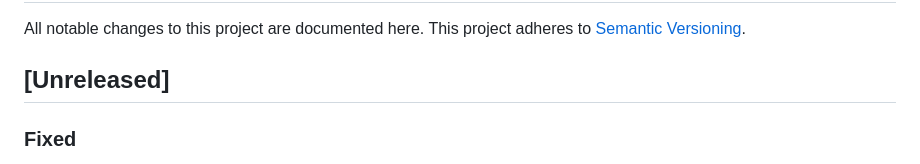
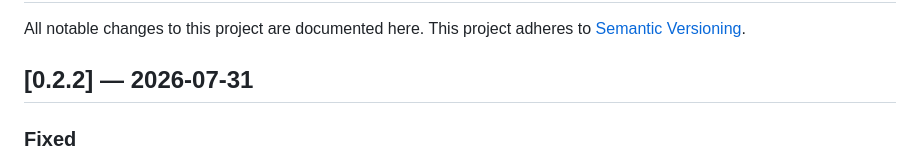
Before and after one commit to laddtnov/cyberpunk-ui, a Markdown page: CHANGELOG.md, the part around the change. Rendered like a GitHub page.

```diff
--- a/CHANGELOG.md
+++ b/CHANGELOG.md
@@ -3,7 +3,7 @@
 All notable changes to this project are documented here.
 This project adheres to [Semantic Versioning](https://semver.org/).
 
-## [Unreleased]
+## [0.2.2] — 2026-07-31
 
 ### Fixed
 - **`.cy-progress__fill` had no `border-radius`, so its trailing edge was
```
Also changed, not shown: docs/STATE.md (+4 -4 lines).
